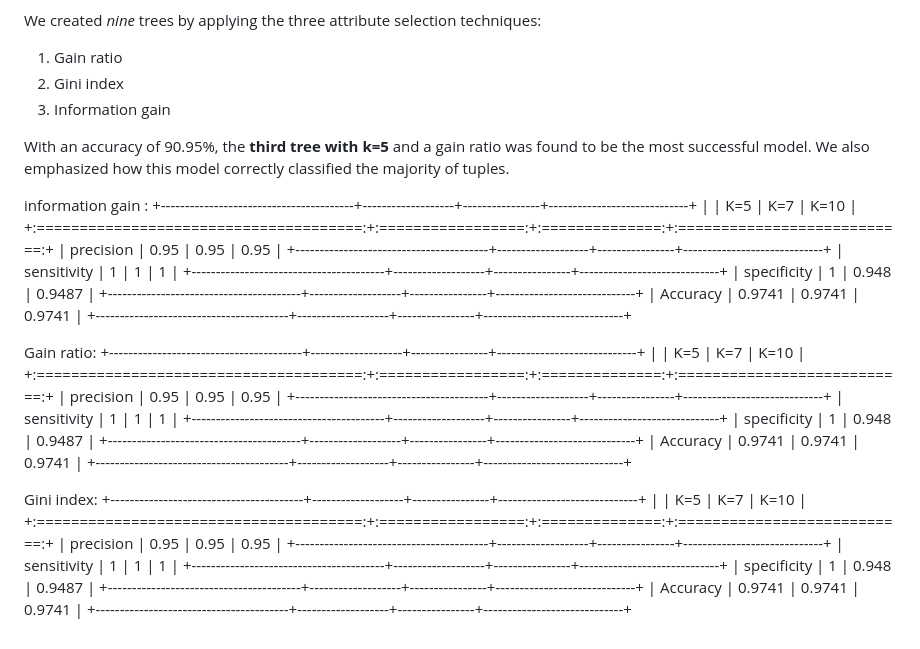
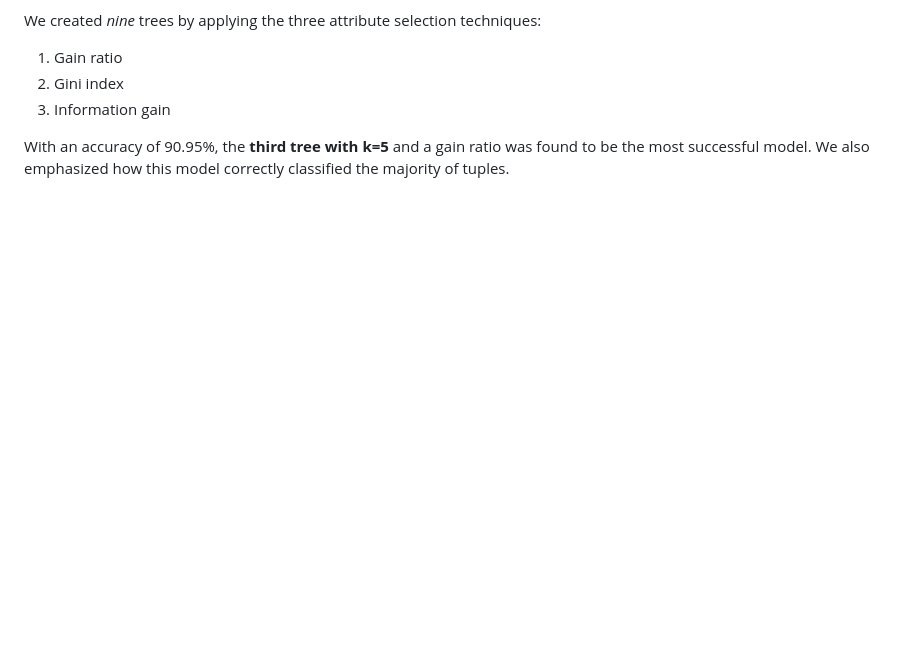
Before and after one commit to Hayaalbaker/Data-Mining-326, a Markdown page: README.md, the part around the change. GitHub-like rendering; blank space fills up the shorter version.

```diff
--- a/README.md
+++ b/README.md
@@ -122,46 +122,3 @@ We created _nine_ trees by applying the three attribute selection techniques:
 3. Information gain
 
 With an accuracy of 90.95%, the **third tree with k=5** and a gain ratio was found to be the most successful model. We also emphasized how this model correctly classified the majority of tuples.
-
-
-
-information gain :
-+----------------------------------------+-------------------+----------------+-----------------------------+
-|                                        | K=5               | K=7            | K=10                        |
-+:======================================:+:=================:+:==============:+:===========================:+
-| precision                              | 0.95              | 0.95           | 0.95                        |
-+----------------------------------------+-------------------+----------------+-----------------------------+
-| sensitivity                            | 1                 | 1              | 1                           |
-+----------------------------------------+-------------------+----------------+-----------------------------+
-| specificity                            | 1                  | 0.948          | 0.9487                     |
-+----------------------------------------+-------------------+----------------+-----------------------------+
-| Accuracy                               | 0.9741            | 0.9741         | 0.9741                     |
-+----------------------------------------+-------------------+----------------+-----------------------------+
-
-
-
-Gain ratio:
-+----------------------------------------+-------------------+----------------+-----------------------------+
-|                                        | K=5               | K=7            | K=10                        |
-+:======================================:+:=================:+:==============:+:===========================:+
-| precision                              | 0.95              | 0.95           | 0.95                        |
-+----------------------------------------+-------------------+----------------+-----------------------------+
-| sensitivity                            | 1                 | 1              | 1                           |
-+----------------------------------------+-------------------+----------------+-----------------------------+
-| specificity                            | 1                  | 0.948         | 0.9487                     |
-+----------------------------------------+-------------------+----------------+-----------------------------+
-| Accuracy                               | 0.9741            | 0.9741         | 0.9741                     |
-+----------------------------------------+-------------------+----------------+-----------------------------+
-
-Gini index:
-+----------------------------------------+-------------------+----------------+-----------------------------+
-|                                        | K=5               | K=7            | K=10                        |
-+:======================================:+:=================:+:==============:+:===========================:+
-| precision                              | 0.95              | 0.95           | 0.95                        |
-+----------------------------------------+-------------------+----------------+-----------------------------+
-| sensitivity                            | 1                 | 1              | 1                           |
-+----------------------------------------+-------------------+----------------+-----------------------------+
-| specificity                            | 1                  | 0.948         | 0.9487                     |
-+----------------------------------------+-------------------+----------------+-----------------------------+
-| Accuracy                               | 0.9741            | 0.9741         | 0.9741                     |
-+----------------------------------------+-------------------+----------------+-----------------------------+
```
